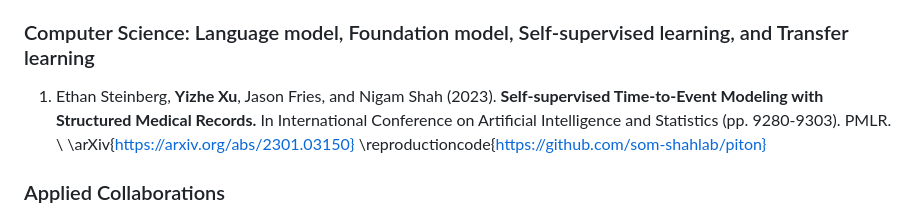
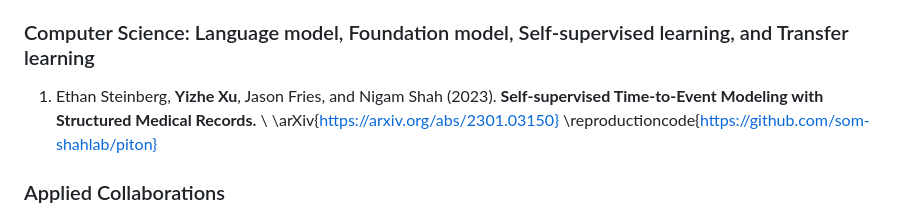
Before and after one commit to CrystalXuR/CrystalXuR.github.io, a Markdown page: research.md, the part around the change. Rendered like a GitHub page.

```diff
--- a/research.md
+++ b/research.md
@@ -19,7 +19,7 @@
 1) **Yizhe Xu** and Steve Yadlowsky (2022). **Calibration Error for Heterogeneous Treatment Effects.** In International Conference on Artificial Intelligence and Statistics (pp. 9280-9303). PMLR. \\ \openaccessjournal{https://proceedings.mlr.press/v151/xu22c.html} \reproductioncode{https://github.com/CrystalXuR/Calibration-Metric-HTE}
 
 ### Computer Science: Language model, Foundation model, Self-supervised learning, and Transfer learning
-1) Ethan Steinberg, **Yizhe Xu**, Jason Fries, and Nigam Shah (2023). **Self-supervised Time-to-Event Modeling with Structured Medical Records.** In International Conference on Artificial Intelligence and Statistics (pp. 9280-9303). PMLR. \\ \arXiv{https://arxiv.org/abs/2301.03150} \reproductioncode{https://github.com/som-shahlab/piton}
+1) Ethan Steinberg, **Yizhe Xu**, Jason Fries, and Nigam Shah (2023). **Self-supervised Time-to-Event Modeling with Structured Medical Records.** \\ \arXiv{https://arxiv.org/abs/2301.03150} \reproductioncode{https://github.com/som-shahlab/piton}
 
 ### Applied Collaborations
 1) **Yizhe Xu**, Katelyn Bechler, Alison Callahan, and Nigam Shah (2022). **A Careful Estimation and Evaluation Process of Treatment Effect Heterogeneity: A case study application to dabigatran for patients with atrial fibrillation.** Working paper.
```
